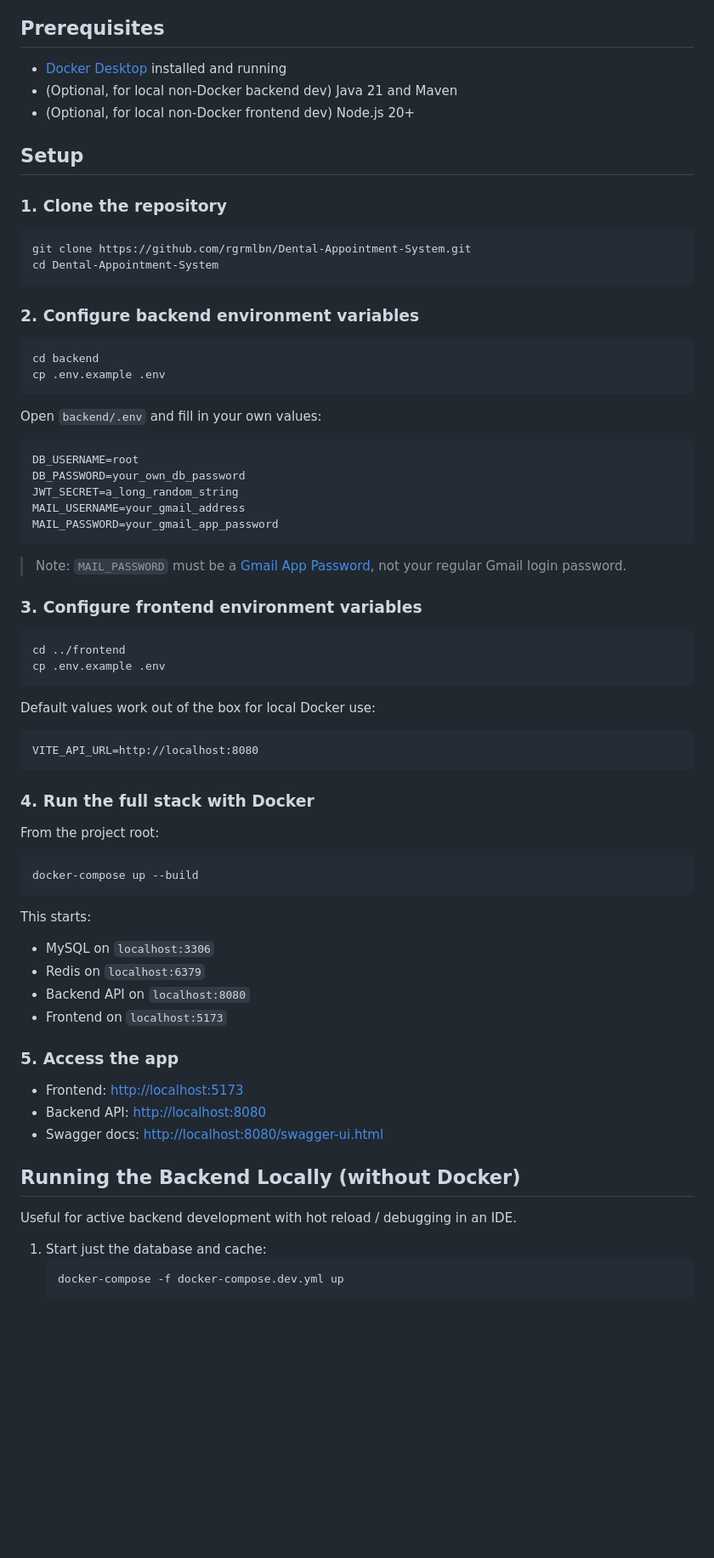
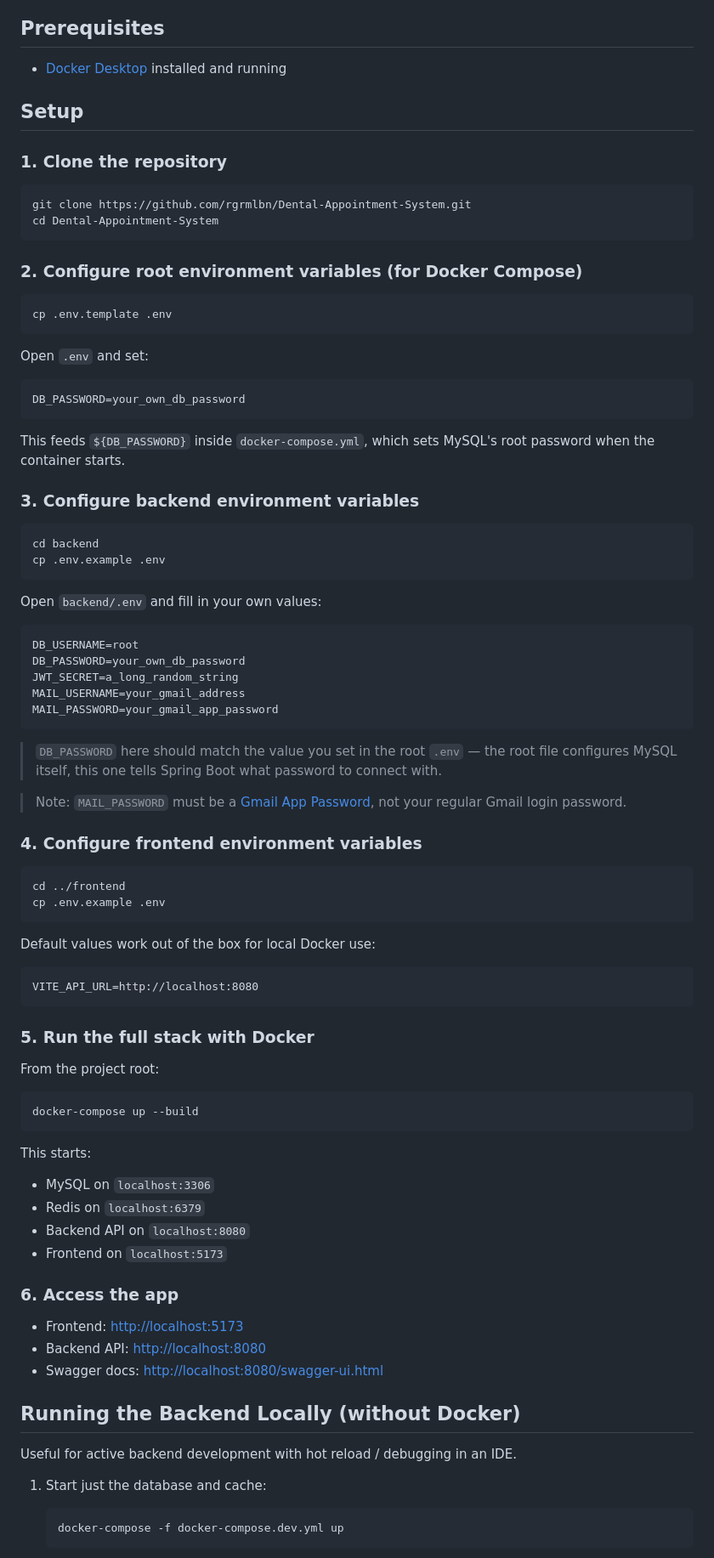
Before and after one commit to rgrmlbn/Dental-Appointment-System, a Markdown page: README.md, the part around one of its changes. Shown at 85% size. Drawn GitHub-style; blank space fills up the shorter version.

````diff
--- a/README.md
+++ b/README.md
@@ -32,8 +34,6 @@ dentalcare/
 ## Prerequisites
 
 - [Docker Desktop](https://www.docker.com/products/docker-desktop/) installed and running
-- (Optional, for local non-Docker backend dev) Java 21 and Maven
-- (Optional, for local non-Docker frontend dev) Node.js 20+
 
 ## Setup
 
@@ -44,7 +44,21 @@ git clone https://github.com/rgrmlbn/Dental-Appointment-System.git
 cd Dental-Appointment-System
 ```
 
-### 2. Configure backend environment variables
+### 2. Configure root environment variables (for Docker Compose)
+
+```bash
+cp .env.template .env
+```
+
+Open `.env` and set:
+
+```
+DB_PASSWORD=your_own_db_password
+```
+
+This feeds `${DB_PASSWORD}` inside `docker-compose.yml`, which sets MySQL's root password when the container starts.
+
+### 3. Configure backend environment variables
 
 ```bash
 cd backend
@@ -61,9 +75,11 @@ MAIL_USERNAME=your_gmail_address
 MAIL_PASSWORD=your_gmail_app_password
 ```
 
+> `DB_PASSWORD` here should match the value you set in the root `.env` — the root file configures MySQL itself, this one tells Spring Boot what password to connect with.
+
 > Note: `MAIL_PASSWORD` must be a [Gmail App Password](https://myaccount.google.com/apppasswords), not your regular Gmail login password.
 
-### 3. Configure frontend environment variables
+### 4. Configure frontend environment variables
 
 ```bash
 cd ../frontend
@@ -76,7 +92,7 @@ Default values work out of the box for local Docker use:
 VITE_API_URL=http://localhost:8080
 ```
 
-### 4. Run the full stack with Docker
+### 5. Run the full stack with Docker
 
 From the project root:
 
@@ -90,7 +106,7 @@ This starts:
 - Backend API on `localhost:8080`
 - Frontend on `localhost:5173`
 
-### 5. Access the app
+### 6. Access the app
 
 - Frontend: [http://localhost:5173](http://localhost:5173)
 - Backend API: [http://localhost:8080](http://localhost:8080)
@@ -101,6 +117,7 @@ This starts:
 Useful for active backend development with hot reload / debugging in an IDE.
 
 1. Start just the database and cache:
+
    ```bash
    docker-compose -f docker-compose.dev.yml up
    ```
````
Also changed, not shown: other parts of README.md (+15 -4 lines).
